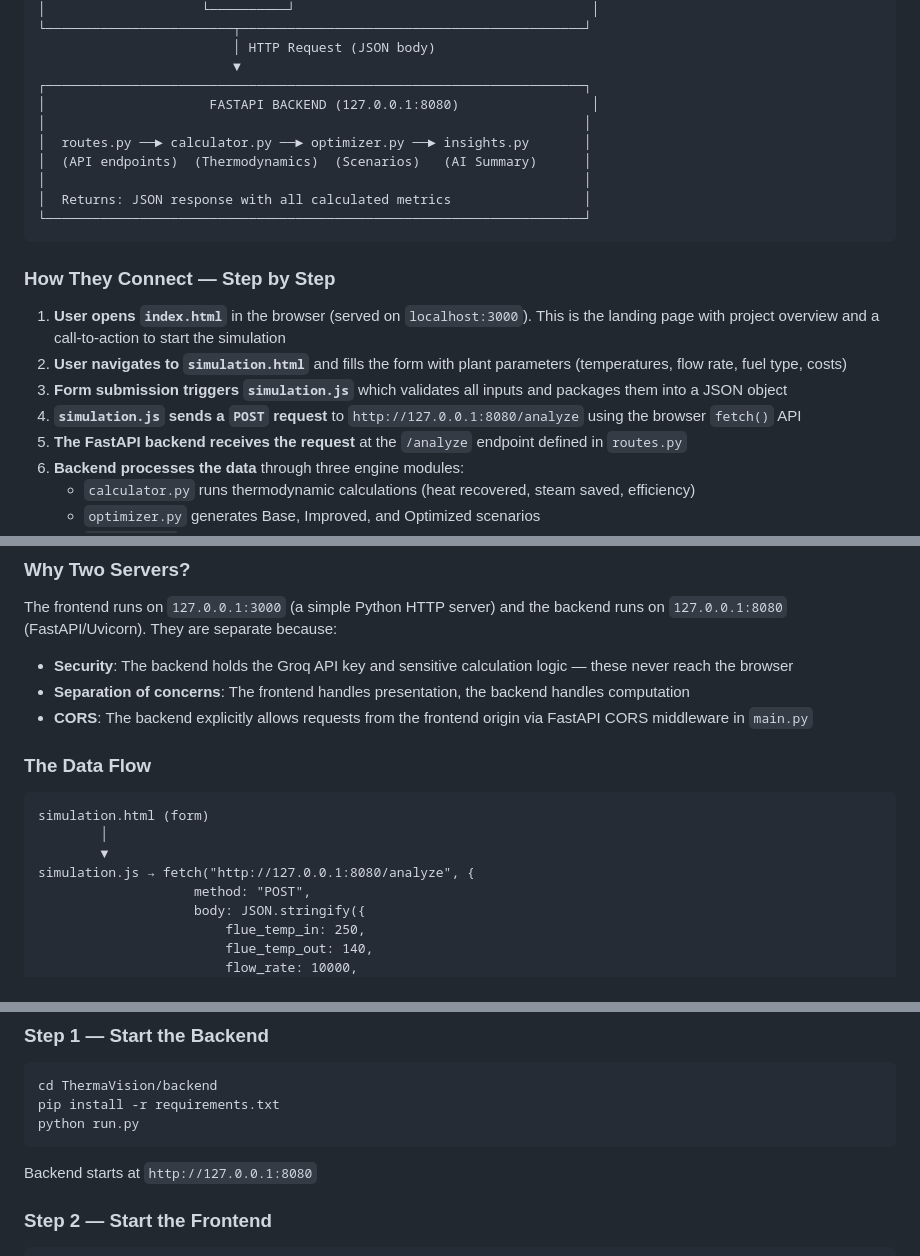
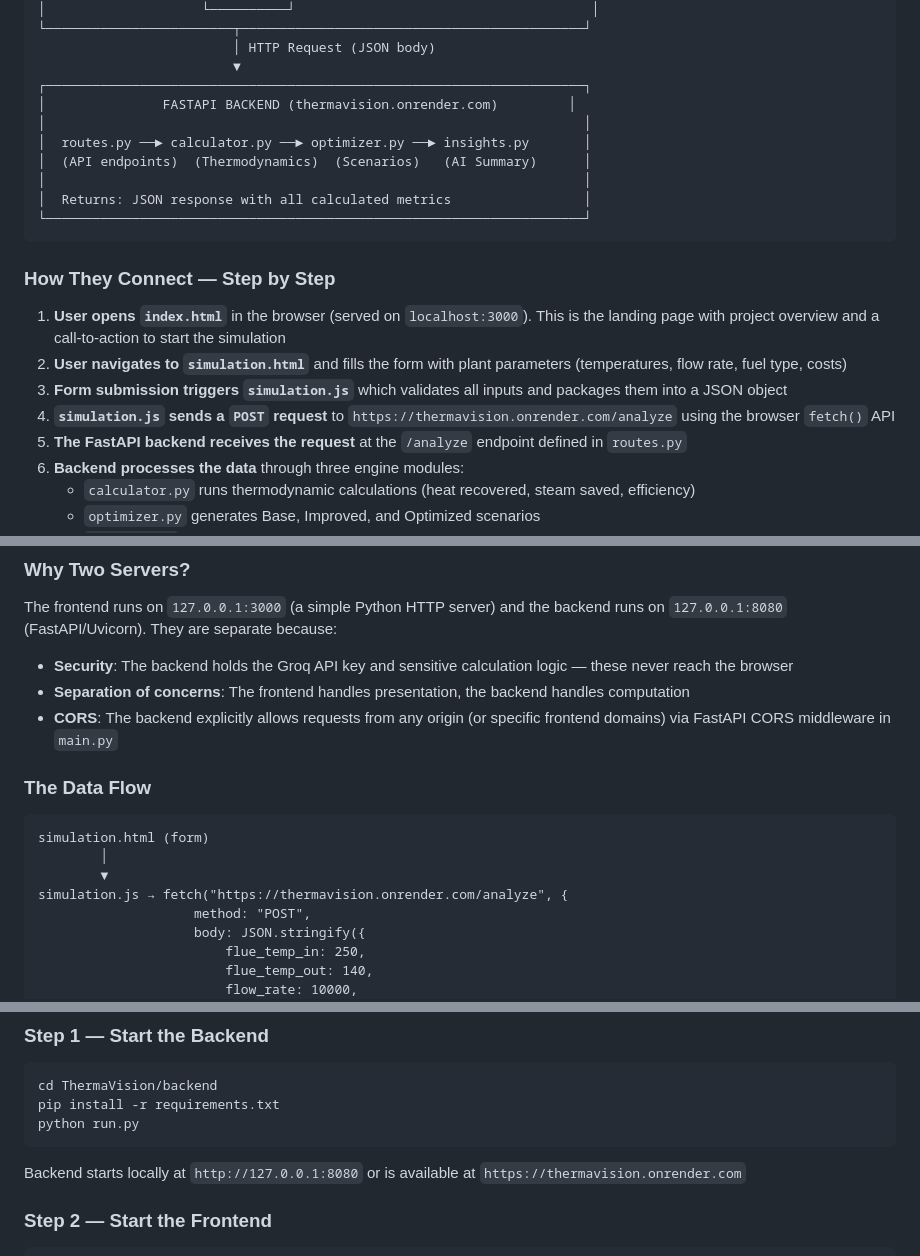
Before and after one commit to KGFCH2/SugarNxt-Hackathon-2026, a Markdown page: ThermaVision/INSTRUCTIONS.md, 3 parts joined by grey strips. GitHub-like rendering.

Commit message:
Update backend URL references and docs

````diff
--- a/ThermaVision/INSTRUCTIONS.md
+++ b/ThermaVision/INSTRUCTIONS.md
@@ -35,7 +35,7 @@ ThermaVision follows a **Decoupled Full-Stack Architecture** where the frontend
                          │ HTTP Request (JSON body)
                          ▼
 ┌─────────────────────────────────────────────────────────────────────┐
-│                     FASTAPI BACKEND (127.0.0.1:8080)                 │
+│               FASTAPI BACKEND (thermavision.onrender.com)         │
 │                                                                     │
 │  routes.py ──► calculator.py ──► optimizer.py ──► insights.py       │
 │  (API endpoints)  (Thermodynamics)  (Scenarios)   (AI Summary)      │
@@ -49,7 +49,7 @@ ThermaVision follows a **Decoupled Full-Stack Architecture** where the frontend
 1. **User opens `index.html`** in the browser (served on `localhost:3000`). This is the landing page with project overview and a call-to-action to start the simulation
 2. **User navigates to `simulation.html`** and fills the form with plant parameters (temperatures, flow rate, fuel type, costs)
 3. **Form submission triggers `simulation.js`** which validates all inputs and packages them into a JSON object
-4. **`simulation.js` sends a `POST` request** to `http://127.0.0.1:8080/analyze` using the browser `fetch()` API
+4. **`simulation.js` sends a `POST` request** to `https://thermavision.onrender.com/analyze` using the browser `fetch()` API
 5. **The FastAPI backend receives the request** at the `/analyze` endpoint defined in `routes.py`
 6. **Backend processes the data** through three engine modules:
    - `calculator.py` runs thermodynamic calculations (heat recovered, steam saved, efficiency)
@@ -153,7 +153,7 @@ The frontend runs on `127.0.0.1:3000` (a simple Python HTTP server) and the back
 
 - **Security**: The backend holds the Groq API key and sensitive calculation logic — these never reach the browser
 - **Separation of concerns**: The frontend handles presentation, the backend handles computation
-- **CORS**: The backend explicitly allows requests from the frontend origin via FastAPI CORS middleware in `main.py`
+- **CORS**: The backend explicitly allows requests from any origin (or specific frontend domains) via FastAPI CORS middleware in `main.py`
 
 ### The Data Flow
 
@@ -161,7 +161,7 @@ The frontend runs on `127.0.0.1:3000` (a simple Python HTTP server) and the back
 simulation.html (form)
         │
         ▼
-simulation.js → fetch("http://127.0.0.1:8080/analyze", {
+simulation.js → fetch("https://thermavision.onrender.com/analyze", {
                     method: "POST",
                     body: JSON.stringify({
                         flue_temp_in: 250,
@@ -242,7 +242,7 @@ pip install -r requirements.txt
 python run.py
 ```
 
-Backend starts at `http://127.0.0.1:8080`
+Backend starts locally at `http://127.0.0.1:8080` or is available at `https://thermavision.onrender.com`
 
 ### Step 2 — Start the Frontend
 
````
